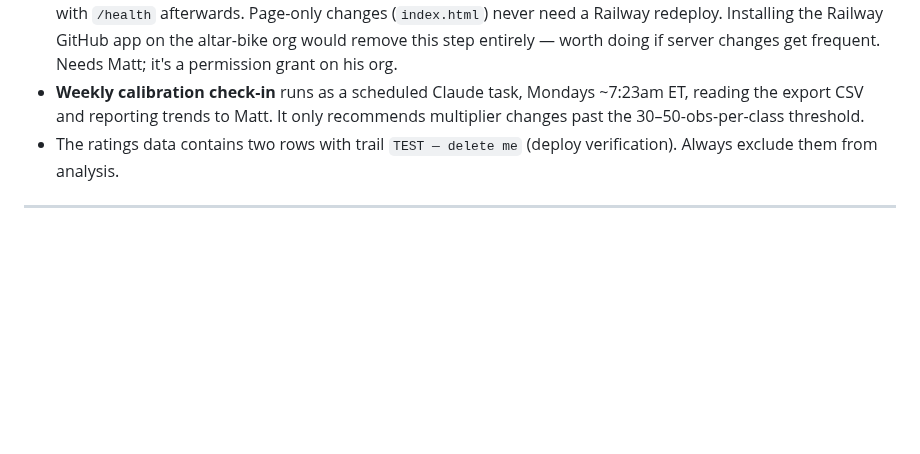
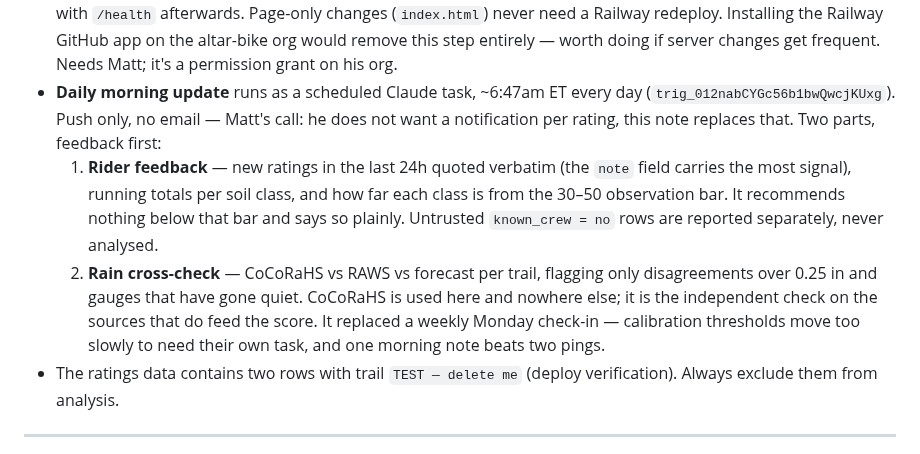
Before and after one commit to altar-bike/Altar-Dirt, a Markdown page: CLAUDE.md, the part around the change. Drawn GitHub-style; blank space fills up the shorter version.

Commit message:
Daily morning update replaces the weekly check-in
Matt's call: no notification per rating, one daily note instead. The
weekly Monday calibration task is deleted and folded into the daily
morning update, which now leads with rider feedback and follows with the
rain cross-check.

Feedback section quotes the note field verbatim - that is where the
signal is - reports running totals per soil class and how far each is
from the 30 to 50 observation bar, and recommends nothing below it.
Untrusted rows are reported separately and never analysed. It also flags
any rating that contradicts a measured source, since those are the most
useful rows in the set.

Calibration thresholds move too slowly to justify their own weekly task,
and one morning note beats two pings twenty minutes apart. Notifications
are push only, email off.

Co-Authored-By: Claude Fable 5 <noreply@anthropic.com>
Claude-Session: https://claude.ai/code/session_01PjSxHAFwedUnEQ5nXQuWvU

```diff
--- a/CLAUDE.md
+++ b/CLAUDE.md
@@ -38,9 +38,21 @@ Hosted on **GitHub Pages** from this repo. Linked from the Shopify nav at altar.
   Installing the Railway GitHub app on the altar-bike org would remove
   this step entirely — worth doing if server changes get frequent.
   Needs Matt; it's a permission grant on his org.
-- **Weekly calibration check-in** runs as a scheduled Claude task, Mondays
-  ~7:23am ET, reading the export CSV and reporting trends to Matt. It only
-  recommends multiplier changes past the 30–50-obs-per-class threshold.
+- **Daily morning update** runs as a scheduled Claude task, ~6:47am ET
+  every day (`trig_012nabCYGc56b1bwQwcjKUxg`). Push only, no email —
+  Matt's call: he does not want a notification per rating, this note
+  replaces that. Two parts, feedback first:
+  1. **Rider feedback** — new ratings in the last 24h quoted verbatim
+     (the `note` field carries the most signal), running totals per soil
+     class, and how far each class is from the 30–50 observation bar. It
+     recommends nothing below that bar and says so plainly. Untrusted
+     `known_crew = no` rows are reported separately, never analysed.
+  2. **Rain cross-check** — CoCoRaHS vs RAWS vs forecast per trail,
+     flagging only disagreements over 0.25 in and gauges that have gone
+     quiet. CoCoRaHS is used here and nowhere else; it is the
+     independent check on the sources that do feed the score.
+  It replaced a weekly Monday check-in — calibration thresholds move too
+  slowly to need their own task, and one morning note beats two pings.
 - The ratings data contains two rows with trail `TEST — delete me`
   (deploy verification). Always exclude them from analysis.
 
```
